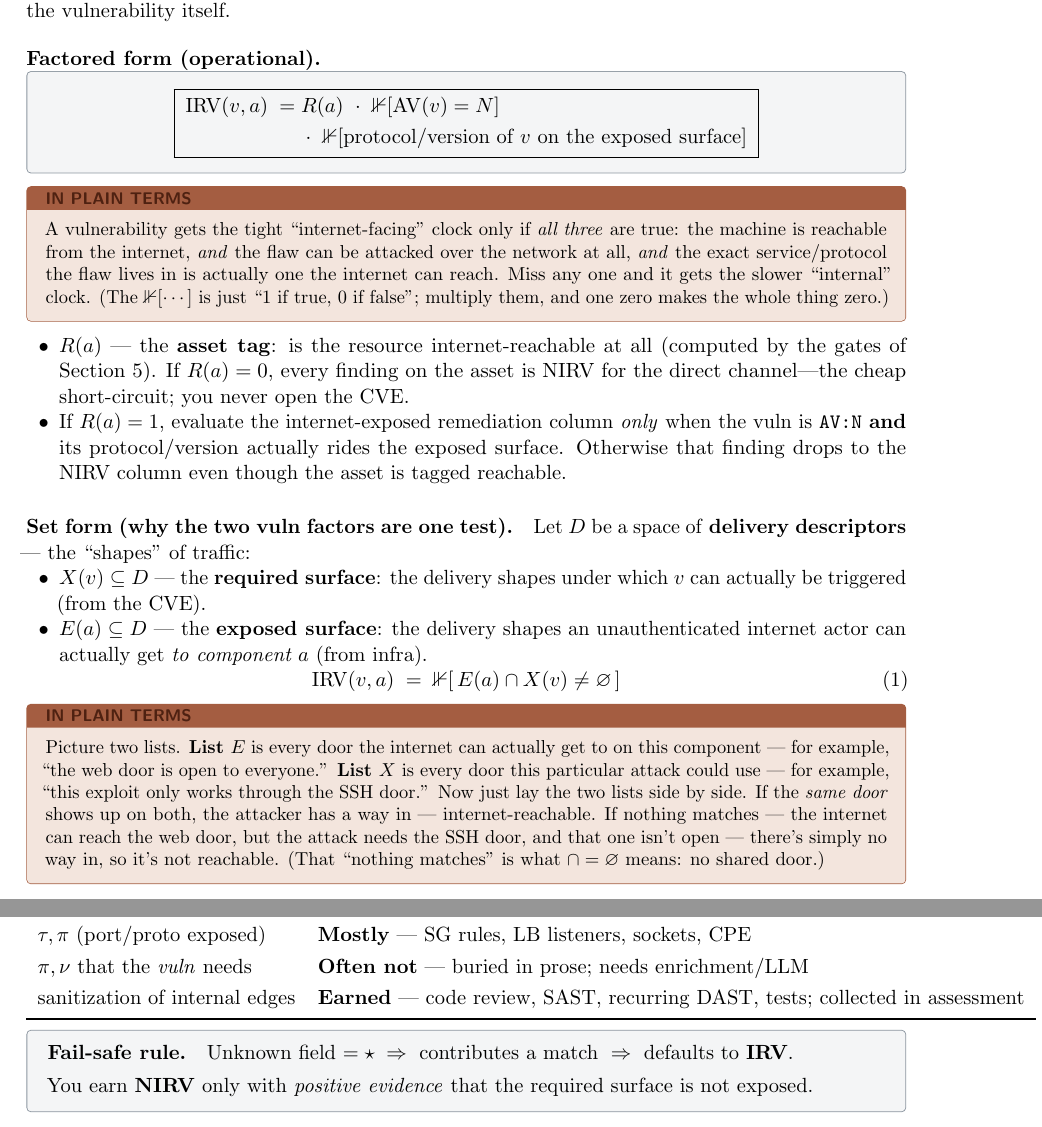
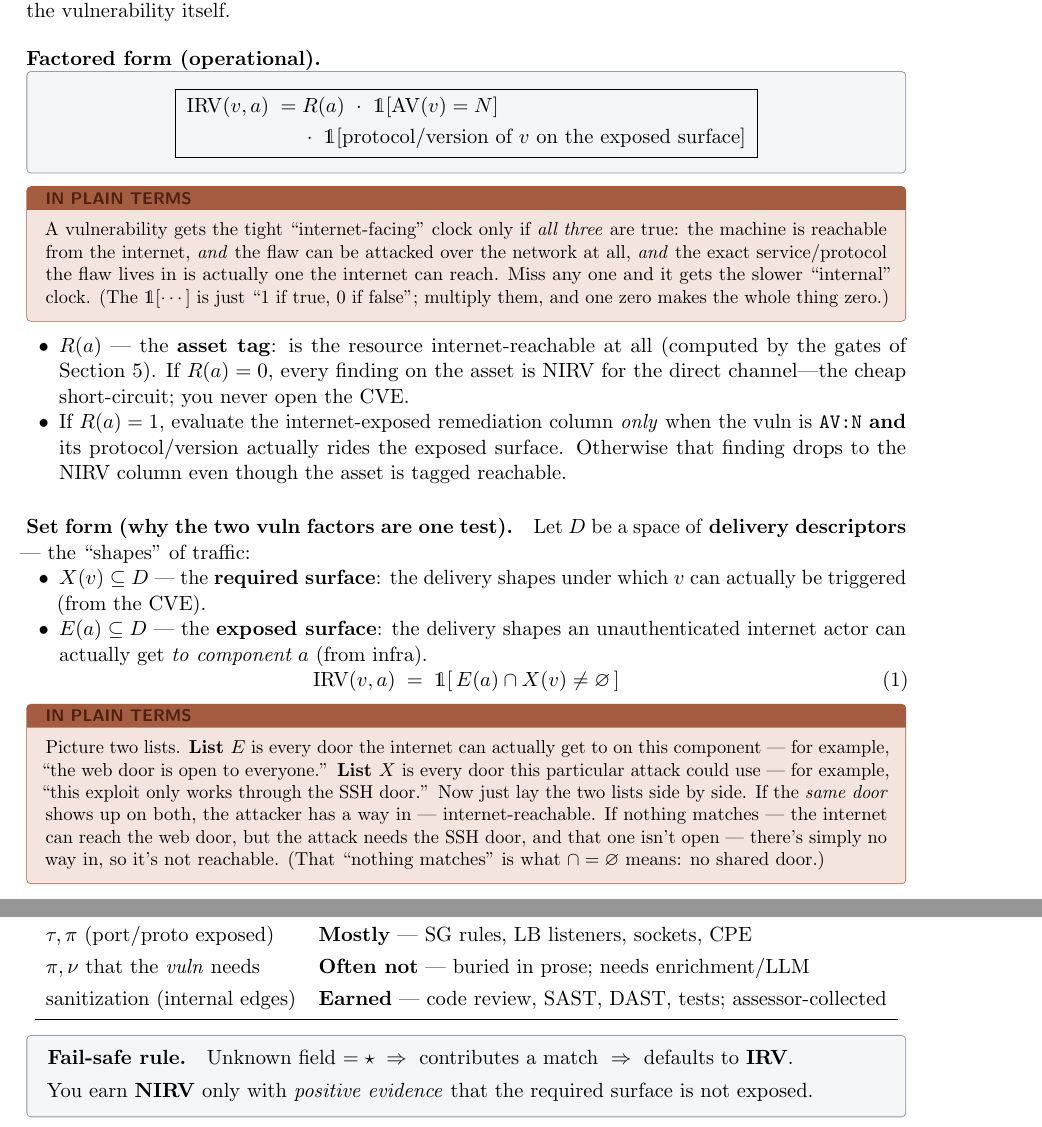
Before and after one commit to stackArmor/rfc-fedramp-vdr, a LaTeX paper (internet-reachability.tex): two parts of pages 5 and 19 of 24, joined at a grey line, cut so that both start at the same text. Compiled offline with pdfLaTeX.

```diff
--- a/internet-reachability.tex
+++ b/internet-reachability.tex
@@ -32,6 +32,10 @@
 
 \newcommand{\code}[1]{\texttt{#1}}
 \newcommand{\rfckw}[1]{\textsc{#1}}
+
+% Indicator function: double-struck 1 (amssymb's \mathbb has no digits).
+\usepackage{dsfont}
+\newcommand{\ind}{\mathds{1}}
 
 \title{\bfseries A Finding-Level Model for Internet Reachability\\ under the FedRAMP VDR/VER Rules}
 \author{Matthew Venne \\ \small Chief Technology Officer, stackArmor}
@@ -112,8 +116,8 @@
 \[
 \boxed{\;
 \begin{aligned}
-\mathrm{IRV}(v,a)\;=\;&R(a)\ \cdot\ \mathbb{1}\!\left[\mathrm{AV}(v)=N\right]\\
-&\cdot\ \mathbb{1}\!\left[\text{protocol/version of }v\text{ on the exposed surface}\right]
+\mathrm{IRV}(v,a)\;=\;&R(a)\ \cdot\ \ind\!\left[\mathrm{AV}(v)=N\right]\\
+&\cdot\ \ind\!\left[\text{protocol/version of }v\text{ on the exposed surface}\right]
 \end{aligned}
 \;}
 \]
@@ -123,7 +127,7 @@
 true: the machine is reachable from the internet, \emph{and} the flaw can be attacked
 over the network at all, \emph{and} the exact service/protocol the flaw lives in is
 actually one the internet can reach. Miss any one and it gets the slower ``internal''
-clock. (The $\mathbb{1}[\cdots]$ is just ``1 if true, 0 if false''; multiply them, and
+clock. (The $\ind[\cdots]$ is just ``1 if true, 0 if false''; multiply them, and
 one zero makes the whole thing zero.)
 \end{plain}
 \begin{itemize}[leftmargin=1.6em,nosep]
@@ -145,7 +149,7 @@
   unauthenticated internet actor can actually get \emph{to component $a$} (from infra).
 \end{itemize}
 \begin{equation}
-\mathrm{IRV}(v,a)\;=\;\mathbb{1}\!\left[\,E(a)\cap X(v)\neq\varnothing\,\right]
+\mathrm{IRV}(v,a)\;=\;\ind\!\left[\,E(a)\cap X(v)\neq\varnothing\,\right]
 \label{eq:setform}
 \end{equation}
 \begin{plain}
@@ -731,7 +735,7 @@
 $\kappa$ (AV) & \textbf{Yes} --- in the CVSS base vector, machine-readable \\
 $\tau,\pi$ (port/proto exposed) & \textbf{Mostly} --- SG rules, LB listeners, sockets, CPE \\
 $\pi,\nu$ that the \emph{vuln} needs & \textbf{Often not} --- buried in prose; needs enrichment/LLM \\
-sanitization of internal edges & \textbf{Earned} --- code review, SAST, recurring DAST, tests; collected in assessment \\
+sanitization (internal edges) & \textbf{Earned} --- code review, SAST, DAST, tests; assessor-collected \\
 \bottomrule
 \end{tabular}
 \end{center}
```
Also changed, not shown: vdr-pain-cvss.tex (+4 -1 lines), README.md, docs/internet-reachability.pdf, docs/vdr-pain-cvss.pdf, internet-reachability.tex (8 more changed lines), 1 other file.
